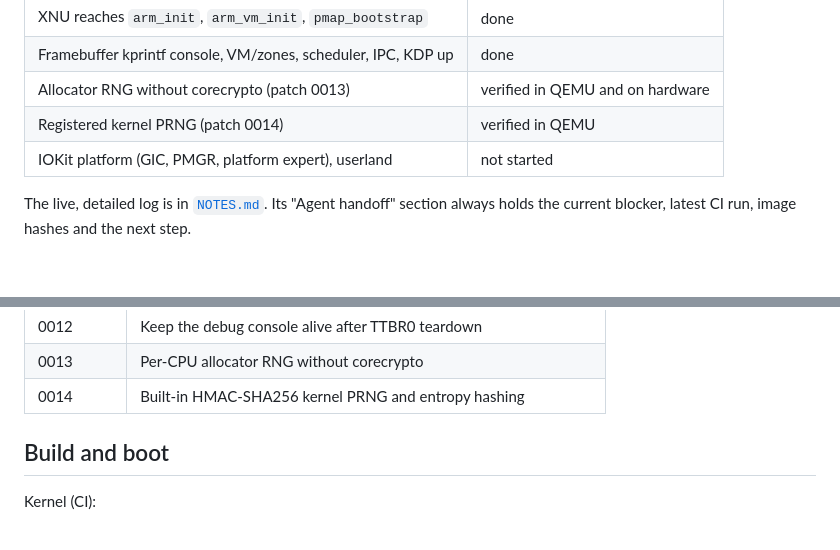
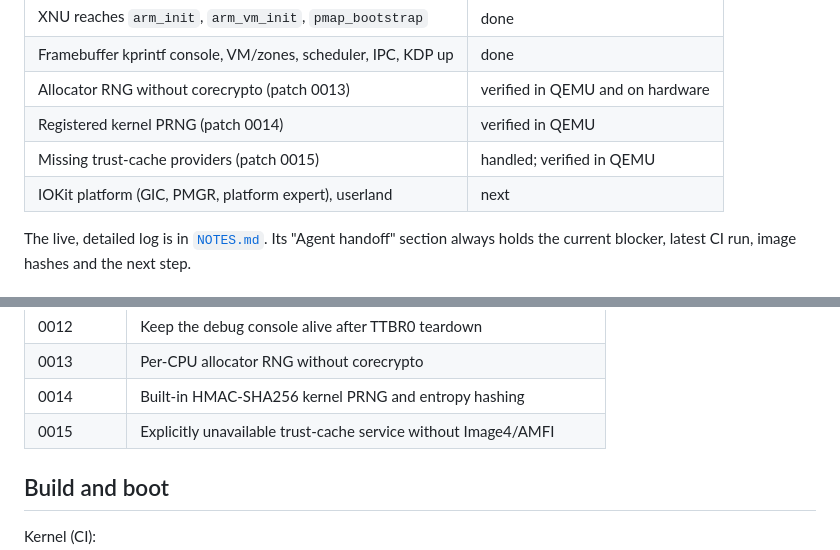
Before and after one commit to 0xSojalSec/ios-sweet, a Markdown page: README.md, 2 parts joined by grey strips. Drawn GitHub-style.

Commit message:
notes: record trust-cache API checks and IOKit platform blocker

```diff
--- a/README.md
+++ b/README.md
@@ -16,7 +16,8 @@ The goal is iOS 16 on a non-Apple Android phone. Right now the work is kernel br
 | Framebuffer kprintf console, VM/zones, scheduler, IPC, KDP up | done |
 | Allocator RNG without corecrypto (patch 0013) | verified in QEMU and on hardware |
 | Registered kernel PRNG (patch 0014) | verified in QEMU |
-| IOKit platform (GIC, PMGR, platform expert), userland | not started |
+| Missing trust-cache providers (patch 0015) | handled; verified in QEMU |
+| IOKit platform (GIC, PMGR, platform expert), userland | next |
 
 The live, detailed log is in [`NOTES.md`](NOTES.md). Its "Agent handoff" section always holds the current blocker, latest CI run, image hashes and the next step.
 
@@ -66,6 +67,7 @@ Not in git (see `.gitignore`): `backup/` partition dumps, `dtb/` live device tre
 | 0012 | Keep the debug console alive after TTBR0 teardown |
 | 0013 | Per-CPU allocator RNG without corecrypto |
 | 0014 | Built-in HMAC-SHA256 kernel PRNG and entropy hashing |
+| 0015 | Explicitly unavailable trust-cache service without Image4/AMFI |
 
 ## Build and boot
 
```
Also changed, not shown: NOTES.md (+3 -1 lines).
